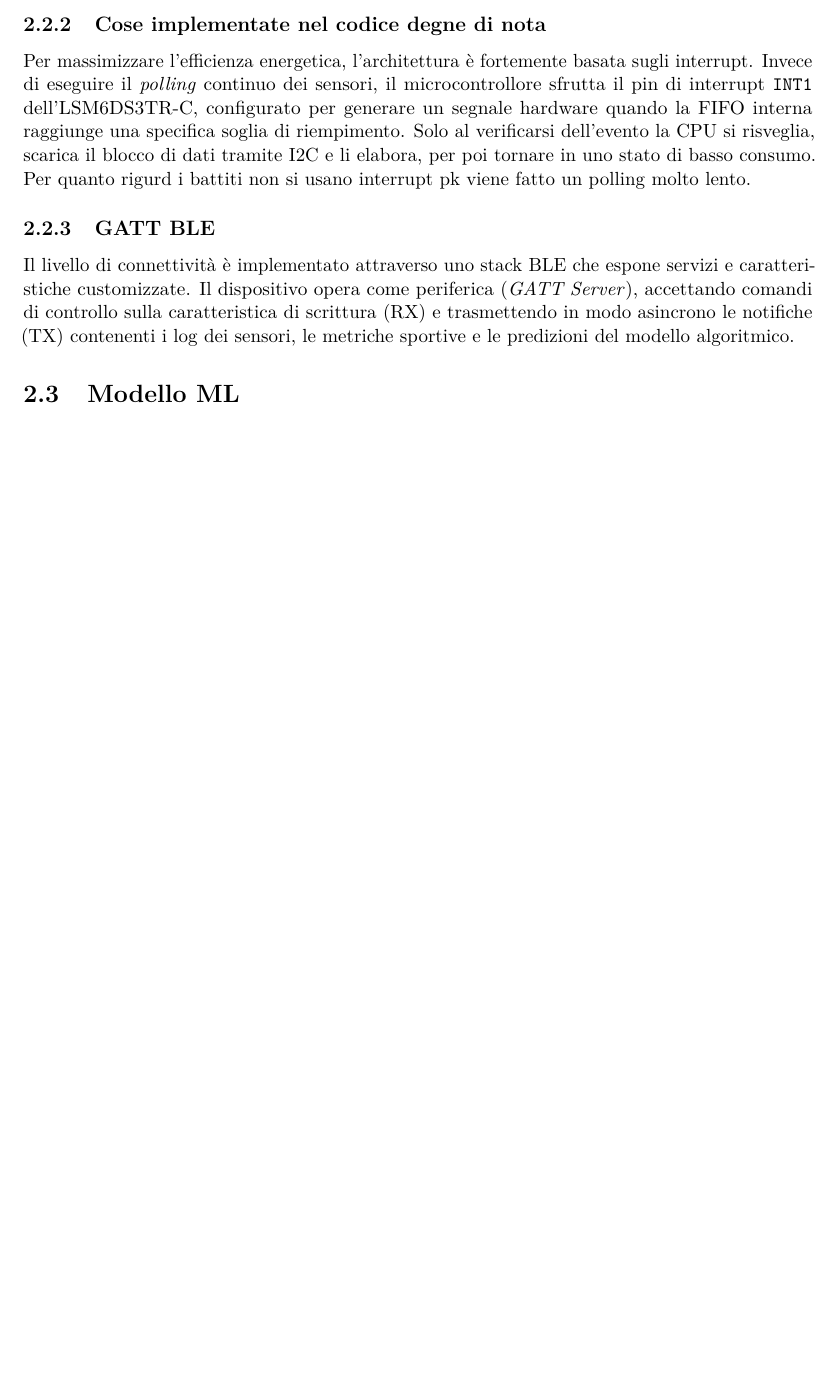
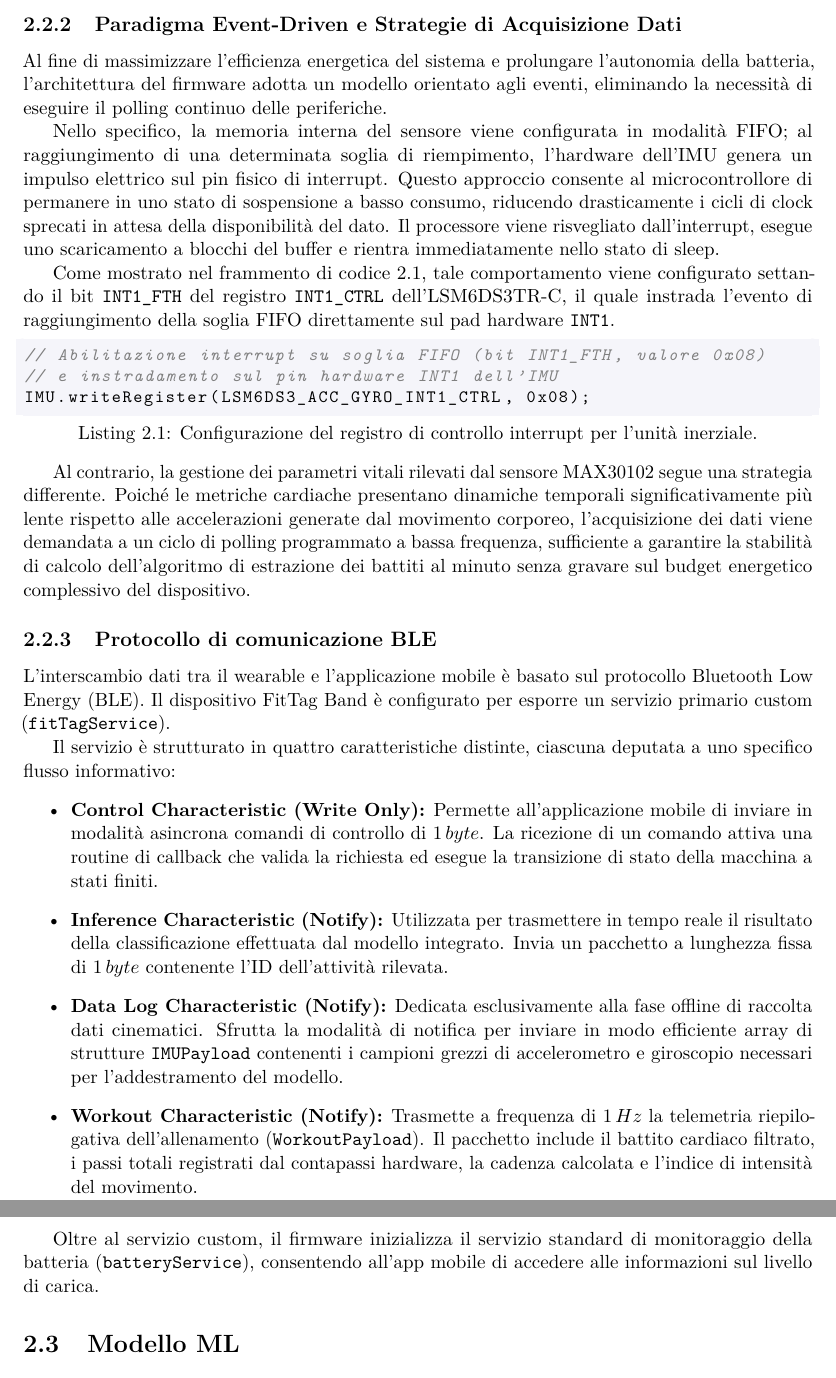
Before and after one commit to FitTag/fittag-report, a LaTeX document (report.tex, which reads sections/2_fittag_band.tex): part of page 6 of 9 before the commit and two parts of pages 6 and 7 of 10 after it, the two joined at a grey line, cut at the place of the change, the shorter picture padded with empty space. Compiled offline with pdfLaTeX.

Commit message:
add: IMU interrupt explaining

```diff
--- a/sections/2_fittag_band.tex
+++ b/sections/2_fittag_band.tex
@@ -39,14 +39,37 @@ La FSM è strutturata sui seguenti stati operativi:
     \label{fig:fittag_fsm}
 \end{figure}
 
-\subsection{Cose implementate nel codice degne di nota} % TODO: continuare da qua
-Per massimizzare l'efficienza energetica, l'architettura è fortemente basata sugli interrupt. Invece di eseguire il \textit{polling} continuo dei sensori, il microcontrollore sfrutta il pin di interrupt \texttt{INT1} dell'LSM6DS3TR-C, configurato per generare un segnale hardware quando la FIFO interna raggiunge una specifica soglia di riempimento. Solo al verificarsi dell'evento la CPU si risveglia, scarica il blocco di dati tramite I2C e li elabora, per poi tornare in uno stato di basso consumo.
-Per quanto rigurd i battiti non si usano interrupt pk viene fatto un polling molto lento.
+\subsection{Paradigma Event-Driven e Strategie di Acquisizione Dati}
+Al fine di massimizzare l'efficienza energetica del sistema e prolungare l'autonomia della batteria, l'architettura del firmware adotta un modello orientato agli eventi, eliminando la necessità di eseguire il polling continuo delle periferiche.
 
-\subsection{GATT BLE}
-Il livello di connettività è implementato attraverso uno stack BLE che espone servizi e caratteristiche customizzate. Il dispositivo opera come periferica (\textit{GATT Server}), accettando comandi di controllo sulla caratteristica di scrittura (RX) e trasmettendo in modo asincrono le notifiche (TX) contenenti i log dei sensori, le metriche sportive e le predizioni del modello algoritmico.
+Nello specifico, la memoria interna del sensore viene configurata in modalità FIFO; al raggiungimento di una determinata soglia di riempimento, l'hardware dell'IMU genera un impulso elettrico sul pin fisico di interrupt.
+Questo approccio consente al microcontrollore di permanere in uno stato di sospensione a basso consumo, riducendo drasticamente i cicli di clock sprecati in attesa della disponibilità del dato.
+Il processore viene risvegliato dall'interrupt, esegue uno scaricamento a blocchi del buffer e rientra immediatamente nello stato di sleep.
 
-\section{Modello ML}
+Come mostrato nel frammento di codice~\ref{lst:imu_int}, tale comportamento viene configurato settando il bit \texttt{INT1\_FTH} del registro \texttt{INT1\_CTRL} dell'LSM6DS3TR-C, il quale instrada l'evento di raggiungimento della soglia FIFO direttamente sul pad hardware \texttt{INT1}.
+
+\begin{lstlisting}[language=C++, caption={Configurazione del registro di controllo interrupt per l'unità inerziale.}, label=lst:imu_int]
+// Abilitazione interrupt su soglia FIFO (bit INT1_FTH, valore 0x08)
+// e instradamento sul pin hardware INT1 dell'IMU
+IMU.writeRegister(LSM6DS3_ACC_GYRO_INT1_CTRL, 0x08);
+\end{lstlisting}
+
+Al contrario, la gestione dei parametri vitali rilevati dal sensore MAX30102 segue una strategia differente. Poiché le metriche cardiache presentano dinamiche temporali significativamente più lente rispetto alle accelerazioni generate dal movimento corporeo, l'acquisizione dei dati viene demandata a un ciclo di polling programmato a bassa frequenza, sufficiente a garantire la stabilità di calcolo dell'algoritmo di estrazione dei battiti al minuto senza gravare sul budget energetico complessivo del dispositivo.
+
+\subsection{Protocollo di comunicazione BLE}
+L'interscambio dati tra il wearable e l'applicazione mobile è basato sul protocollo Bluetooth Low Energy (BLE). Il dispositivo FitTag Band è configurato per esporre un servizio primario custom (\texttt{fitTagService}).
+
+Il servizio è strutturato in quattro caratteristiche distinte, ciascuna deputata a uno specifico flusso informativo:
+\begin{itemize}
+    \item \textbf{Control Characteristic (Write Only):} Permette all'applicazione mobile di inviare in modalità asincrona comandi di controllo di $1\,byte$. La ricezione di un comando attiva una routine di callback che valida la richiesta ed esegue la transizione di stato della macchina a stati finiti.
+    \item \textbf{Inference Characteristic (Notify):} Utilizzata per trasmettere in tempo reale il risultato della classificazione effettuata dal modello integrato. Invia un pacchetto a lunghezza fissa di $1\,byte$ contenente l'ID dell'attività rilevata.
+    \item \textbf{Data Log Characteristic (Notify):} Dedicata esclusivamente alla fase offline di raccolta dati cinematici. Sfrutta la modalità di notifica per inviare in modo efficiente array di strutture \texttt{IMUPayload} contenenti i campioni grezzi di accelerometro e giroscopio necessari per l'addestramento del modello.
+    \item \textbf{Workout Characteristic (Notify):} Trasmette a frequenza di $1\,Hz$ la telemetria riepilogativa dell'allenamento (\texttt{WorkoutPayload}). Il pacchetto include il battito cardiaco filtrato, i passi totali registrati dal contapassi hardware, la cadenza calcolata e l'indice di intensità del movimento.
+\end{itemize}
+
+Oltre al servizio custom, il firmware inizializza il servizio standard di monitoraggio della batteria (\texttt{batteryService}), consentendo all'app mobile di accedere alle informazioni sul livello di carica.
+
+\section{Modello ML} % TODO: continuare da qui
 La capacità di \textit{Human Activity Recognition} (HAR) del bracciale è resa possibile dall'implementazione \textit{on-device} di un classificatore ad albero, specificamente un \textit{Random Forest}, ottimizzato per l'esecuzione su sistemi embedded con risorse limitate (TinyML).
 
 Il firmware applica un approccio a finestra temporale scorrevole (\textit{Sliding Window}) sui dati grezzi di accelerometro e giroscopio. Per campionamenti a 13 Hz, il sistema accumula dati in una finestra di 5 secondi (65 campioni). Per garantire una reattività ottimale mantenendo un contesto storico sufficiente, la finestra avanza con uno scivolamento (\textit{overlap}) di 2 secondi (26 campioni), permettendo di generare una nuova predizione regolarmente senza perdere ciclicità nel movimento.
```
Also changed, not shown: report.pdf.
